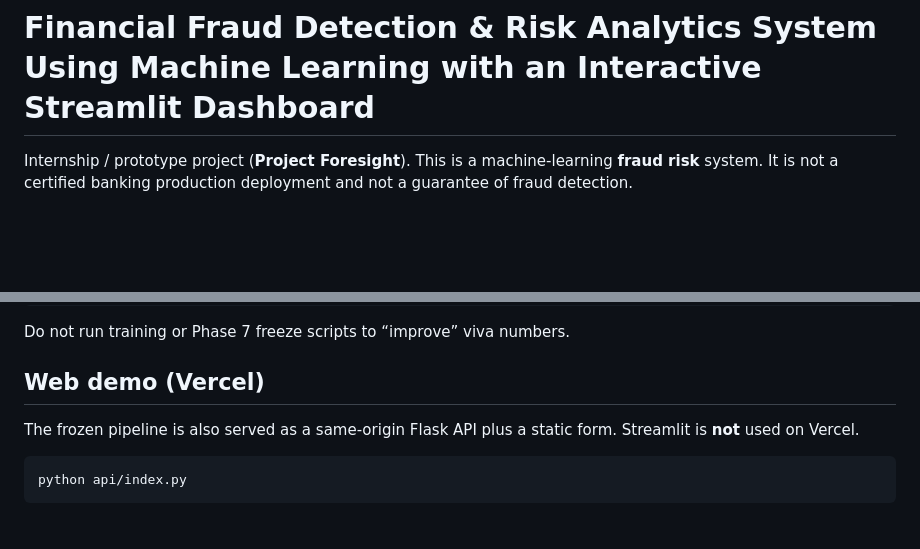
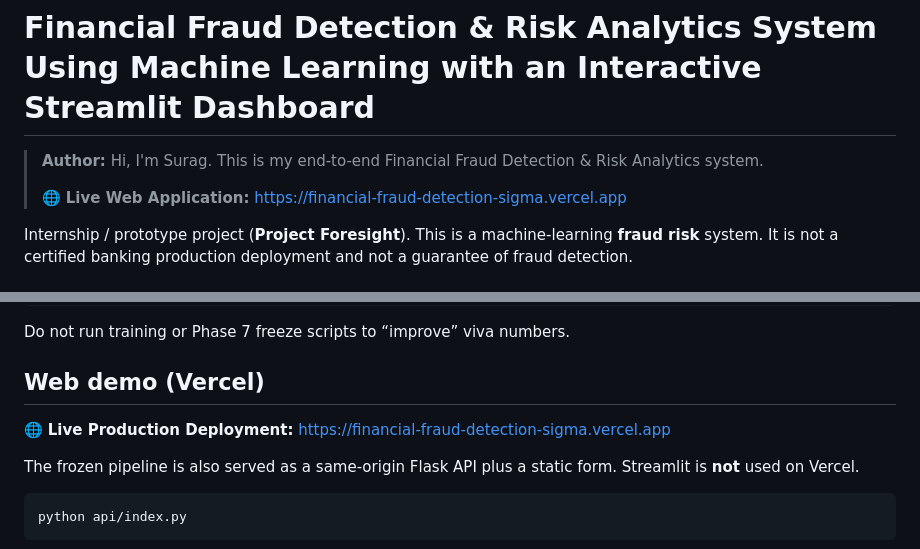
Before and after one commit to suragms/Financial-Fraud-Detection-Deployment, a Markdown page: README.md, 2 parts joined by grey strips. Rendered like a GitHub page; blank space fills up the shorter version.

Commit message:
docs: add author attribution and live deployment link to README

````diff
--- a/README.md
+++ b/README.md
@@ -1,4 +1,8 @@
 # Financial Fraud Detection & Risk Analytics System Using Machine Learning with an Interactive Streamlit Dashboard
+
+> **Author:** Hi, I'm Surag. This is my end-to-end Financial Fraud Detection & Risk Analytics system.
+>
+> 🌐 **Live Web Application:** [https://financial-fraud-detection-sigma.vercel.app](https://financial-fraud-detection-sigma.vercel.app)
 
 Internship / prototype project (**Project Foresight**). This is a machine-learning **fraud risk** system. It is not a certified banking production deployment and not a guarantee of fraud detection.
 
@@ -153,6 +157,8 @@ Do not run training or Phase 7 freeze scripts to “improve” viva numbers.
 
 ## Web demo (Vercel)
 
+🌐 **Live Production Deployment:** [https://financial-fraud-detection-sigma.vercel.app](https://financial-fraud-detection-sigma.vercel.app)
+
 The frozen pipeline is also served as a same-origin Flask API plus a static form. Streamlit is **not** used on Vercel.
 
 ```powershell
````
